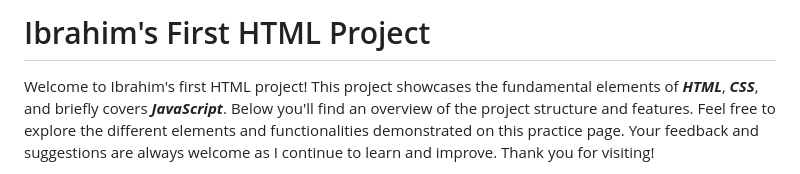
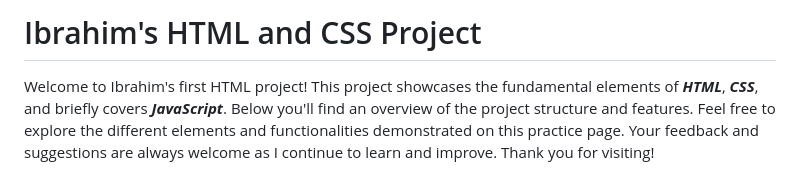
Before and after one commit to Ibrahim-AlKhalil-Mohamed/Ibrahim.A.Mohamed-Practice-Page-V1.1, a Markdown page: README.md, the part around the change. Drawn GitHub-style.

```diff
--- a/README.md
+++ b/README.md
@@ -1,4 +1,4 @@
-# Ibrahim's First HTML Project
+# Ibrahim's HTML and CSS Project
 Welcome to Ibrahim's first HTML project! This project showcases the fundamental elements of ***HTML***, ***CSS***, and briefly covers ***JavaScript***. Below you'll find an overview of the project structure and features.
 Feel free to explore the different elements and functionalities demonstrated on this practice page. Your feedback and suggestions are always welcome as I continue to learn and improve. Thank you for visiting!
 
```
